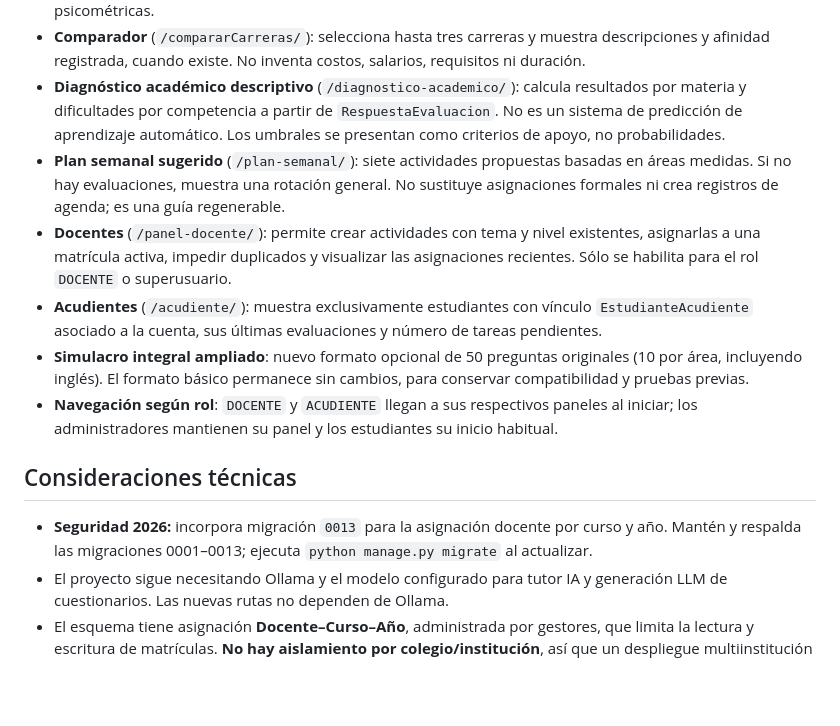
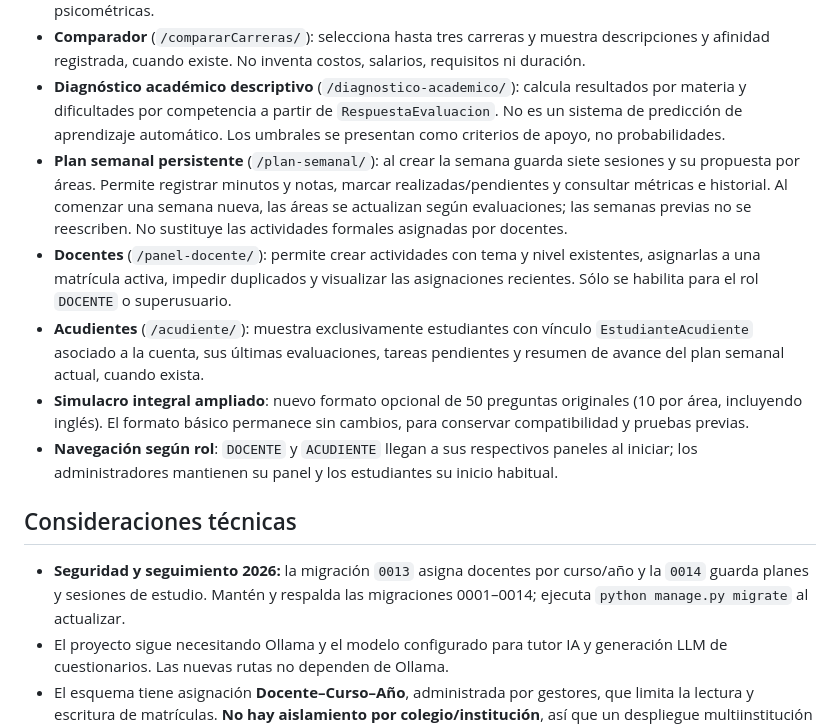
Before and after one commit to legalmenteadriangalindez/Sistema-pre-ICFES-de-prediccion-de-habilidades-y-debilidades-academicas-con-Chatbot, a Markdown page: GUIA-FUNCIONES-2026.md, the part around the change. GitHub-like rendering; blank space fills up the shorter version.

Commit message:
docs: explicar planes semanales persistentes, migración 0014 y alcance de progreso

```diff
--- a/GUIA-FUNCIONES-2026.md
+++ b/GUIA-FUNCIONES-2026.md
@@ -5,15 +5,15 @@
 - **Orientación vocacional exploratoria** (`/orientacion-vocacional/`): 12 afirmaciones, respuestas de 1 a 5, cuatro dimensiones y cinco carreras sugeridas. En estudiantes con matrícula activa guarda recomendaciones usando la tabla existente `RecomendacionVocacional`. Al repetir, sustituye solamente recomendaciones creadas por este cuestionario. Los valores 0–100 son afinidades orientativas, no probabilidades ni pruebas psicométricas.
 - **Comparador** (`/compararCarreras/`): selecciona hasta tres carreras y muestra descripciones y afinidad registrada, cuando existe. No inventa costos, salarios, requisitos ni duración.
 - **Diagnóstico académico descriptivo** (`/diagnostico-academico/`): calcula resultados por materia y dificultades por competencia a partir de `RespuestaEvaluacion`. No es un sistema de predicción de aprendizaje automático. Los umbrales se presentan como criterios de apoyo, no probabilidades.
-- **Plan semanal sugerido** (`/plan-semanal/`): siete actividades propuestas basadas en áreas medidas. Si no hay evaluaciones, muestra una rotación general. No sustituye asignaciones formales ni crea registros de agenda; es una guía regenerable.
+- **Plan semanal persistente** (`/plan-semanal/`): al crear la semana guarda siete sesiones y su propuesta por áreas. Permite registrar minutos y notas, marcar realizadas/pendientes y consultar métricas e historial. Al comenzar una semana nueva, las áreas se actualizan según evaluaciones; las semanas previas no se reescriben. No sustituye las actividades formales asignadas por docentes.
 - **Docentes** (`/panel-docente/`): permite crear actividades con tema y nivel existentes, asignarlas a una matrícula activa, impedir duplicados y visualizar las asignaciones recientes. Sólo se habilita para el rol `DOCENTE` o superusuario.
-- **Acudientes** (`/acudiente/`): muestra exclusivamente estudiantes con vínculo `EstudianteAcudiente` asociado a la cuenta, sus últimas evaluaciones y número de tareas pendientes.
+- **Acudientes** (`/acudiente/`): muestra exclusivamente estudiantes con vínculo `EstudianteAcudiente` asociado a la cuenta, sus últimas evaluaciones, tareas pendientes y resumen de avance del plan semanal actual, cuando exista.
 - **Simulacro integral ampliado**: nuevo formato opcional de 50 preguntas originales (10 por área, incluyendo inglés). El formato básico permanece sin cambios, para conservar compatibilidad y pruebas previas.
 - **Navegación según rol**: `DOCENTE` y `ACUDIENTE` llegan a sus respectivos paneles al iniciar; los administradores mantienen su panel y los estudiantes su inicio habitual.
 
 ## Consideraciones técnicas
 
-- **Seguridad 2026:** incorpora migración `0013` para la asignación docente por curso y año. Mantén y respalda las migraciones 0001–0013; ejecuta `python manage.py migrate` al actualizar.
+- **Seguridad y seguimiento 2026:** la migración `0013` asigna docentes por curso/año y la `0014` guarda planes y sesiones de estudio. Mantén y respalda las migraciones 0001–0014; ejecuta `python manage.py migrate` al actualizar.
 - El proyecto sigue necesitando Ollama y el modelo configurado para tutor IA y generación LLM de cuestionarios. Las nuevas rutas no dependen de Ollama.
 - El esquema tiene asignación **Docente–Curso–Año**, administrada por gestores, que limita la lectura y escritura de matrículas. **No hay aislamiento por colegio/institución**, así que un despliegue multiinstitución todavía requiere ampliar el modelo de autorizaciones.
 - No se implementó un predictor ML validado. La clasificación de áreas por reforzar usa estadísticas descriptivas y debe etiquetarse como tal.
```
